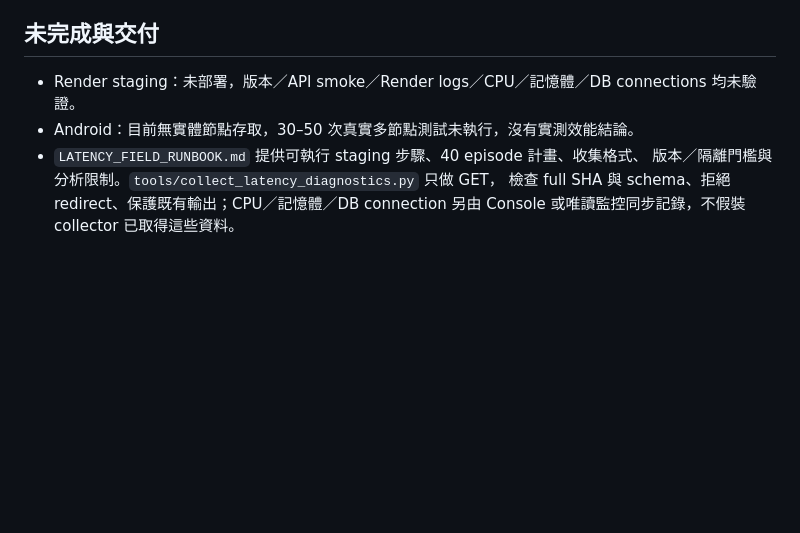
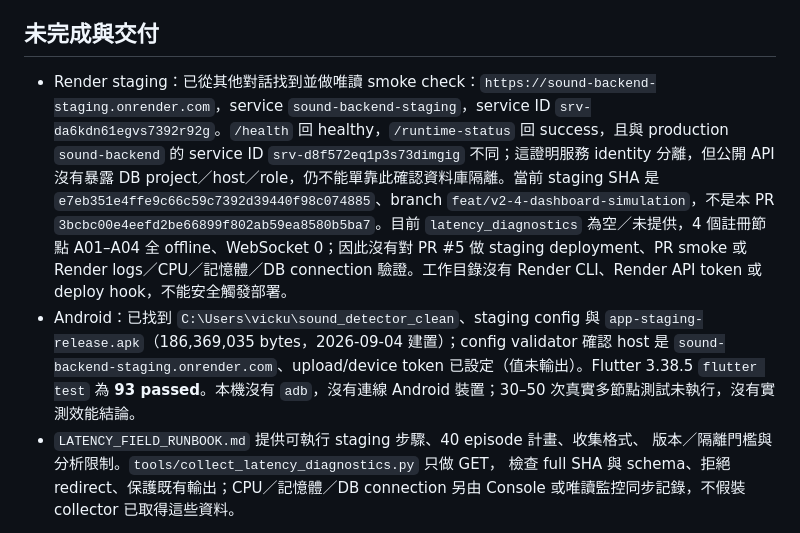
Before and after one commit to vickuo2005-sys/sound_backend, a Markdown page: docs/performance/LATENCY_VALIDATION_REPORT.md, the part around the change. GitHub-like rendering; blank space fills up the shorter version.

Commit message:
Document discovered staging service and Android validation

```diff
--- a/docs/performance/LATENCY_VALIDATION_REPORT.md
+++ b/docs/performance/LATENCY_VALIDATION_REPORT.md
@@ -101,8 +101,8 @@ compute＋solver、broadcast＋client handler，詳見 runbook 的假設與判
 
 ## 未完成與交付
 
-- Render staging：未部署，版本／API smoke／Render logs／CPU／記憶體／DB connections 均未驗證。
-- Android：目前無實體節點存取，30–50 次真實多節點測試未執行，沒有實測效能結論。
+- Render staging：已從其他對話找到並做唯讀 smoke check：`https://sound-backend-staging.onrender.com`，service `sound-backend-staging`，service ID `srv-da6kdn61egvs7392r92g`。`/health` 回 healthy，`/runtime-status` 回 success，且與 production `sound-backend` 的 service ID `srv-d8f572eq1p3s73dimgig` 不同；這證明服務 identity 分離，但公開 API 沒有暴露 DB project／host／role，仍不能單靠此確認資料庫隔離。當前 staging SHA 是 `e7eb351e4ffe9c66c59c7392d39440f98c074885`、branch `feat/v2-4-dashboard-simulation`，不是本 PR `3bcbc00e4eefd2be66899f802ab59ea8580b5ba7`。目前 `latency_diagnostics` 為空／未提供，4 個註冊節點 A01–A04 全 offline、WebSocket 0；因此沒有對 PR #5 做 staging deployment、PR smoke 或 Render logs／CPU／記憶體／DB connection 驗證。工作目錄沒有 Render CLI、Render API token 或 deploy hook，不能安全觸發部署。
+- Android：已找到 `C:\Users\vicku\sound_detector_clean`、staging config 與 `app-staging-release.apk`（186,369,035 bytes，2026-09-04 建置）；config validator 確認 host 是 `sound-backend-staging.onrender.com`、upload/device token 已設定（值未輸出）。Flutter 3.38.5 `flutter test` 為 **93 passed**。本機沒有 `adb`，沒有連線 Android 裝置；30–50 次真實多節點測試未執行，沒有實測效能結論。
 - `LATENCY_FIELD_RUNBOOK.md` 提供可執行 staging 步驟、40 episode 計畫、收集格式、
   版本／隔離門檻與分析限制。`tools/collect_latency_diagnostics.py` 只做 GET，
   檢查 full SHA 與 schema、拒絕 redirect、保護既有輸出；CPU／記憶體／DB connection 另由
```
